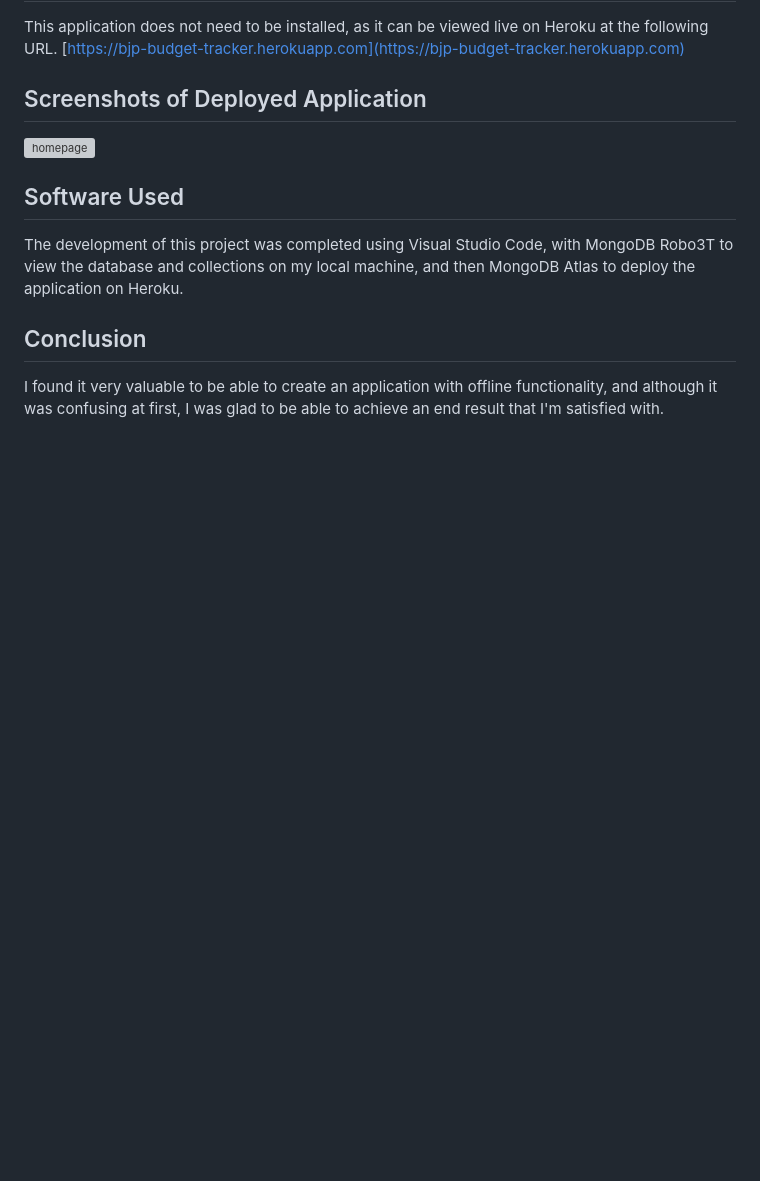
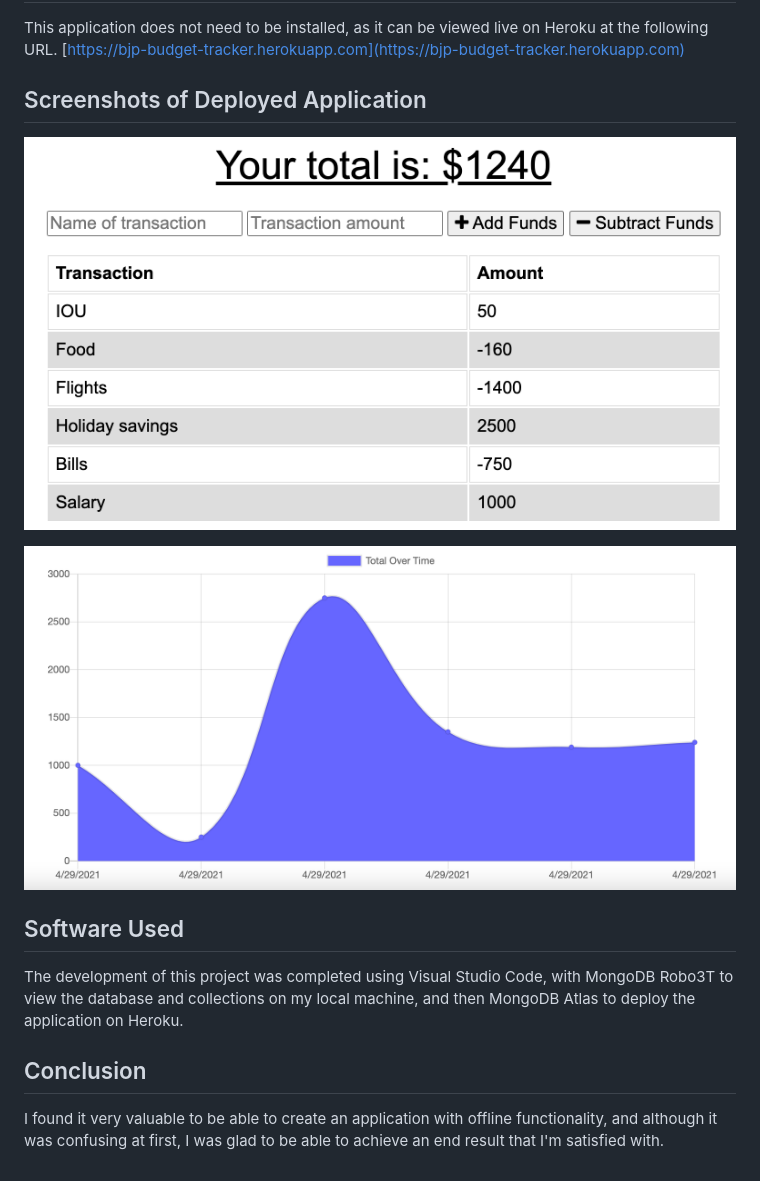
Before and after one commit to ben-pauley/budget-tracker, a Markdown page: README.md, the part around the change. Drawn GitHub-style; pictures changed too: assets/img/app1.png (added), assets/img/app2.png (added); blank space fills up the shorter version; grey boxes are pictures that could not be loaded.

Commit message:
added screenshots to readme

```diff
--- a/README.md
+++ b/README.md
@@ -12,6 +12,8 @@ This application does not need to be installed, as it can be viewed live on Hero
 
 ![homepage](/assets/img/app1.png?raw=true)
 
+![graph](/assets/img/app2.png?raw=true)
+
 ## Software Used
 
 The development of this project was completed using Visual Studio Code, with MongoDB Robo3T to view the database and collections on my local machine, and then MongoDB Atlas to deploy the application on Heroku.
```
